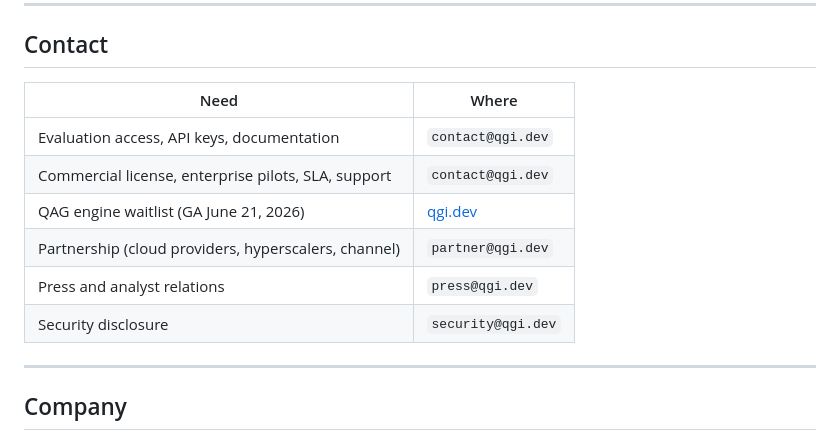
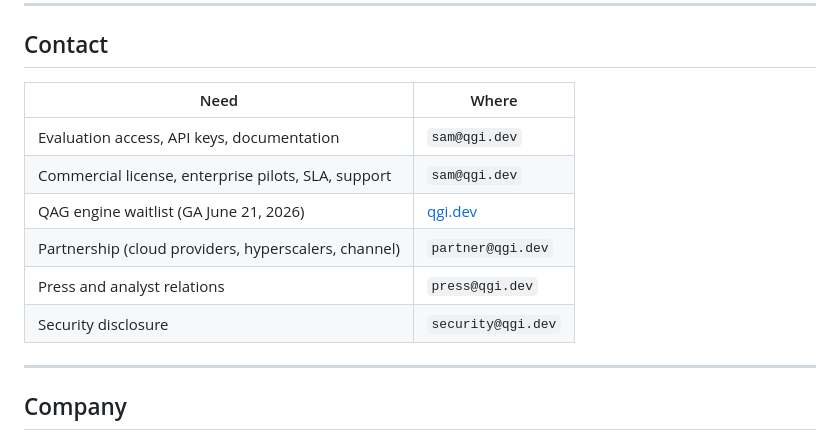
Before and after one commit to Quantum-General-Intelligence/QGI-Embedding-Model-Q-Prime, a Markdown page: README.md, the part around one of its changes. GitHub-like rendering.

```diff
--- a/README.md
+++ b/README.md
@@ -156,14 +198,16 @@ Academic work using Q-Prime must cite per `LICENSE.md` §8.
 
 ## Contact
 
-| Need | Where |
-|---|---|
-| Evaluation access, API keys, documentation | `contact@qgi.dev` |
-| Commercial license, enterprise pilots, SLA, support | `contact@qgi.dev` |
-| QAG engine waitlist (GA June 21, 2026) | [qgi.dev](https://qgi.dev) |
-| Partnership (cloud providers, hyperscalers, channel) | `partner@qgi.dev` |
-| Press and analyst relations | `press@qgi.dev` |
-| Security disclosure | `security@qgi.dev` |
+
+| Need                                                 | Where                      |
+| ---------------------------------------------------- | -------------------------- |
+| Evaluation access, API keys, documentation           | `sam@qgi.dev`              |
+| Commercial license, enterprise pilots, SLA, support  | `sam@qgi.dev`              |
+| QAG engine waitlist (GA June 21, 2026)               | [qgi.dev](https://qgi.dev) |
+| Partnership (cloud providers, hyperscalers, channel) | `partner@qgi.dev`          |
+| Press and analyst relations                          | `press@qgi.dev`            |
+| Security disclosure                                  | `security@qgi.dev`         |
+
 
 ---
 
```
Also changed, not shown: other parts of README.md (+69 -27 lines).
